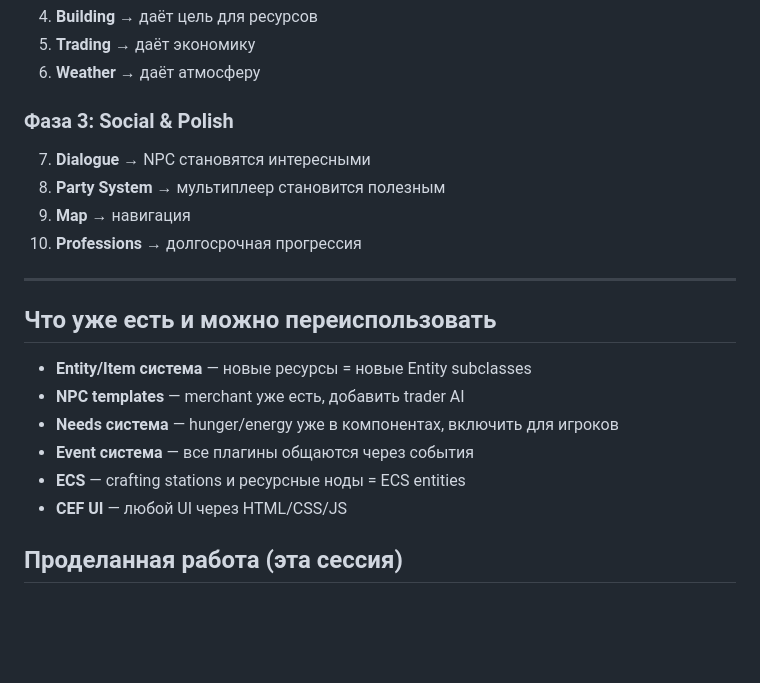
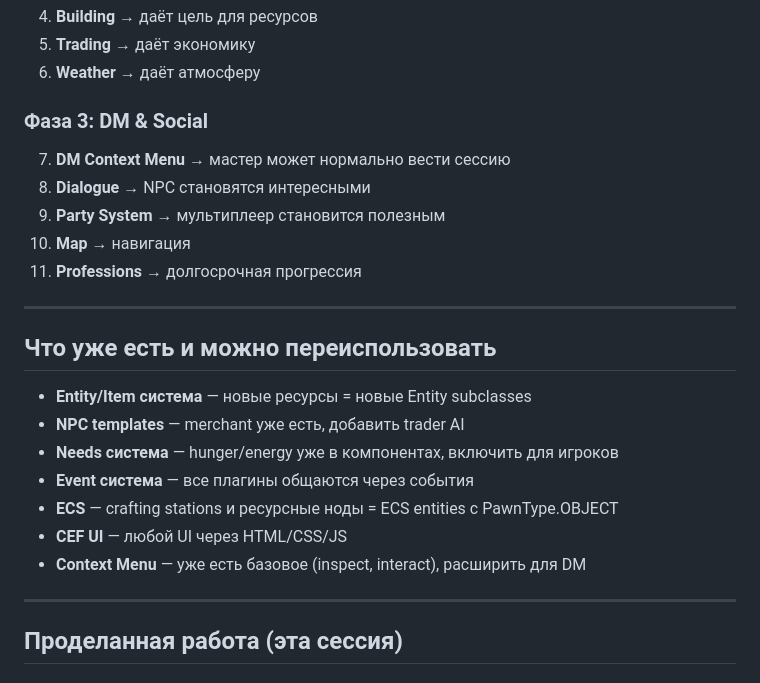
Before and after one commit to cyberpsychoz/niNE, a Markdown page: docs/GAMEPLAY_GAPS.md, the part around one of its changes. GitHub-like rendering; blank space fills up the shorter version.

```diff
--- a/docs/GAMEPLAY_GAPS.md
+++ b/docs/GAMEPLAY_GAPS.md
@@ -128,11 +235,12 @@
 5. **Trading** → даёт экономику
 6. **Weather** → даёт атмосферу
 
-### Фаза 3: Social & Polish
-7. **Dialogue** → NPC становятся интересными
-8. **Party System** → мультиплеер становится полезным
-9. **Map** → навигация
-10. **Professions** → долгосрочная прогрессия
+### Фаза 3: DM & Social
+7. **DM Context Menu** → мастер может нормально вести сессию
+8. **Dialogue** → NPC становятся интересными
+9. **Party System** → мультиплеер становится полезным
+10. **Map** → навигация
+11. **Professions** → долгосрочная прогрессия
 
 ---
 
@@ -142,8 +250,11 @@
 - **NPC templates** — merchant уже есть, добавить trader AI
 - **Needs система** — hunger/energy уже в компонентах, включить для игроков
 - **Event система** — все плагины общаются через события
-- **ECS** — crafting stations и ресурсные ноды = ECS entities
+- **ECS** — crafting stations и ресурсные ноды = ECS entities с PawnType.OBJECT
 - **CEF UI** — любой UI через HTML/CSS/JS
+- **Context Menu** — уже есть базовое (inspect, interact), расширить для DM
+
+---
 
 ## Проделанная работа (эта сессия)
 
```
Also changed, not shown: other parts of docs/GAMEPLAY_GAPS.md (+107 -0 lines).
